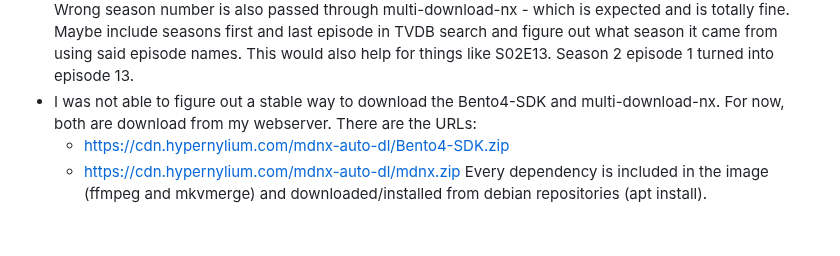
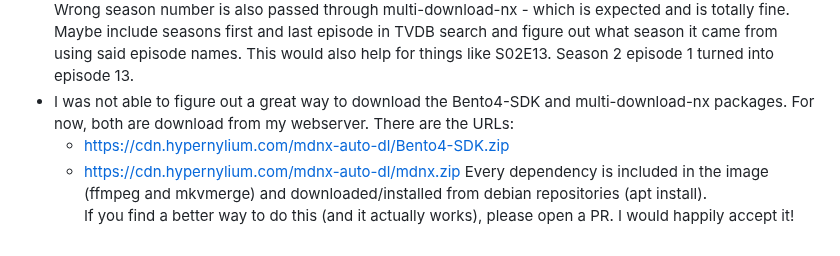
Before and after one commit to HyperNylium/mdnx-auto-dl, a Markdown page: README.md, the part around the change. Rendered like a GitHub page.

```diff
--- a/README.md
+++ b/README.md
@@ -279,7 +279,8 @@ Contents of "/mnt/plexdata/Anime":
 - Add audio options using [mkv-auto](https://github.com/philiptn/mkv-auto) if you want to have [whatever CR auido is] -> EOS for example. Higher vocals, lower booms.
 - Add capability to set different `/data` folder structures.
 - Add capability to rename seasons correctly. Sometimes, CR has season 66 or whatever for season 4. Wrong season number is also passed through multi-download-nx - which is expected and is totally fine. Maybe include seasons first and last episode in TVDB search and figure out what season it came from using said episode names. This would also help for things like S02E13. Season 2 episode 1 turned into episode 13.
-- I was not able to figure out a stable way to download the Bento4-SDK and multi-download-nx. For now, both are download from my webserver. There are the URLs:
+- I was not able to figure out a great way to download the Bento4-SDK and multi-download-nx packages. For now, both are download from my webserver. There are the URLs:
     - https://cdn.hypernylium.com/mdnx-auto-dl/Bento4-SDK.zip
     - https://cdn.hypernylium.com/mdnx-auto-dl/mdnx.zip
-Every dependency is included in the image (ffmpeg and mkvmerge) and downloaded/installed from debian repositories (apt install).
+Every dependency is included in the image (ffmpeg and mkvmerge) and downloaded/installed from debian repositories (apt install). \
+If you find a better way to do this (and it actually works), please open a PR. I would happily accept it!
```
